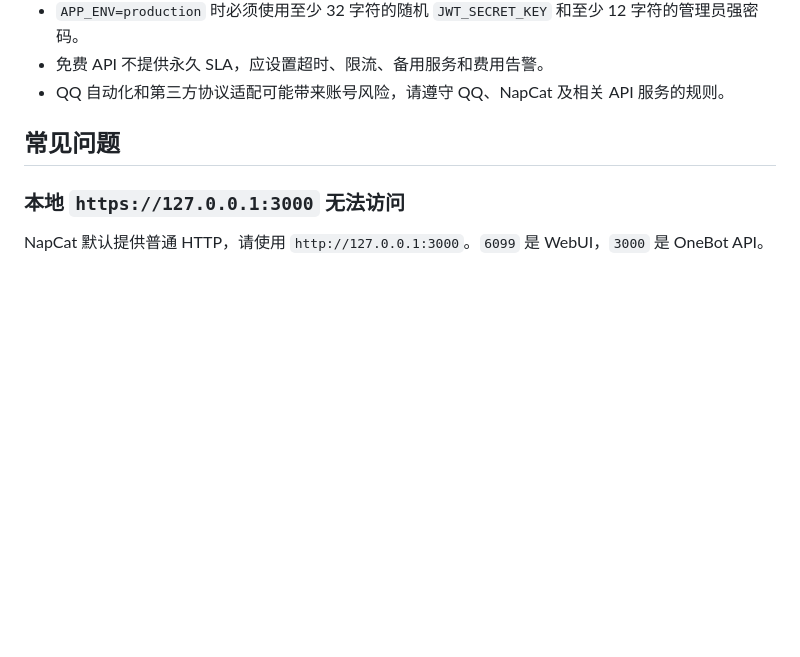
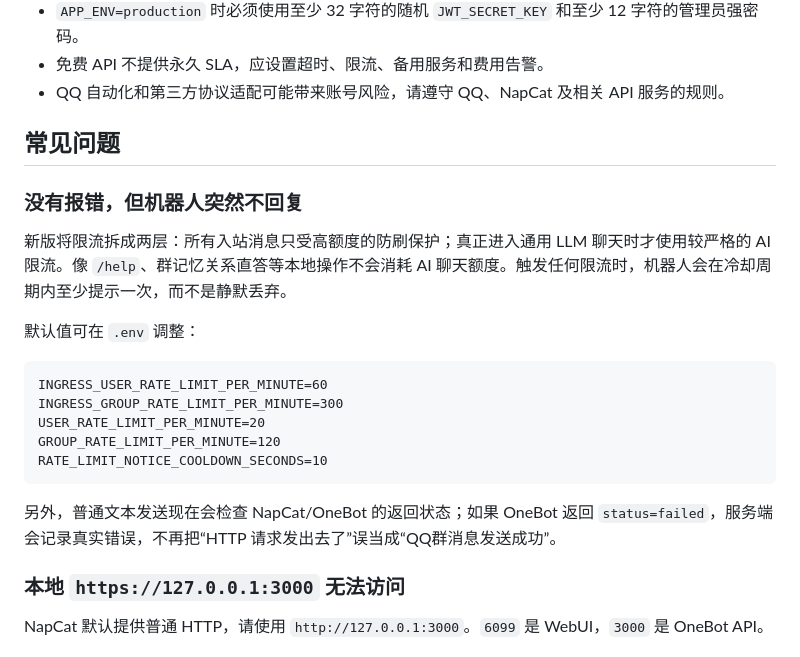
Before and after one commit to jiuxiansheng1111/qq-chat-robot, a Markdown page: README.md, the part around the change. GitHub-like rendering; blank space fills up the shorter version.

Commit message:
docs: explain non-silent split rate limiting

````diff
--- a/README.md
+++ b/README.md
@@ -425,6 +425,22 @@ qq-chatrobot/
 
 ## 常见问题
 
+### 没有报错，但机器人突然不回复
+
+新版将限流拆成两层：所有入站消息只受高额度的防刷保护；真正进入通用 LLM 聊天时才使用较严格的 AI 限流。像 `/help`、群记忆关系直答等本地操作不会消耗 AI 聊天额度。触发任何限流时，机器人会在冷却周期内至少提示一次，而不是静默丢弃。
+
+默认值可在 `.env` 调整：
+
+```dotenv
+INGRESS_USER_RATE_LIMIT_PER_MINUTE=60
+INGRESS_GROUP_RATE_LIMIT_PER_MINUTE=300
+USER_RATE_LIMIT_PER_MINUTE=20
+GROUP_RATE_LIMIT_PER_MINUTE=120
+RATE_LIMIT_NOTICE_COOLDOWN_SECONDS=10
+```
+
+另外，普通文本发送现在会检查 NapCat/OneBot 的返回状态；如果 OneBot 返回 `status=failed`，服务端会记录真实错误，不再把“HTTP 请求发出去了”误当成“QQ群消息发送成功”。
+
 ### 本地 `https://127.0.0.1:3000` 无法访问
 
 NapCat 默认提供普通 HTTP，请使用 `http://127.0.0.1:3000`。`6099` 是 WebUI，`3000` 是 OneBot API。
````
